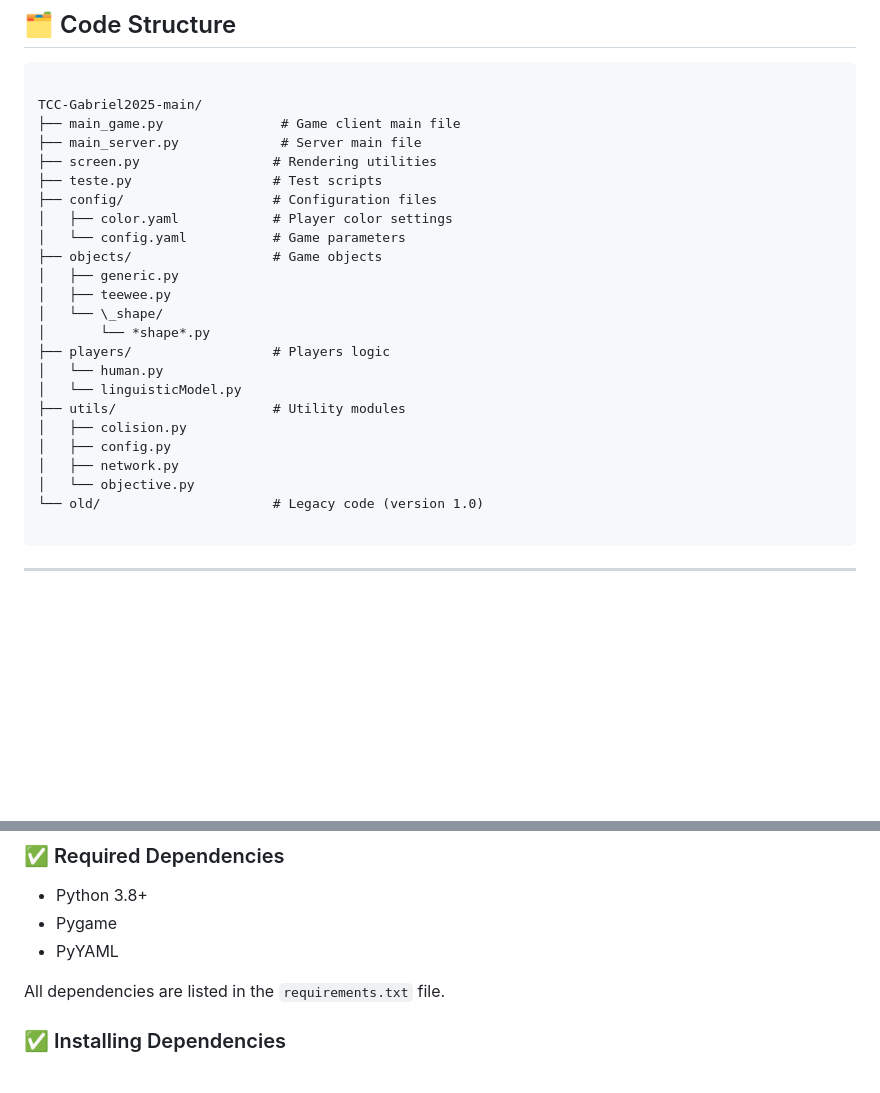
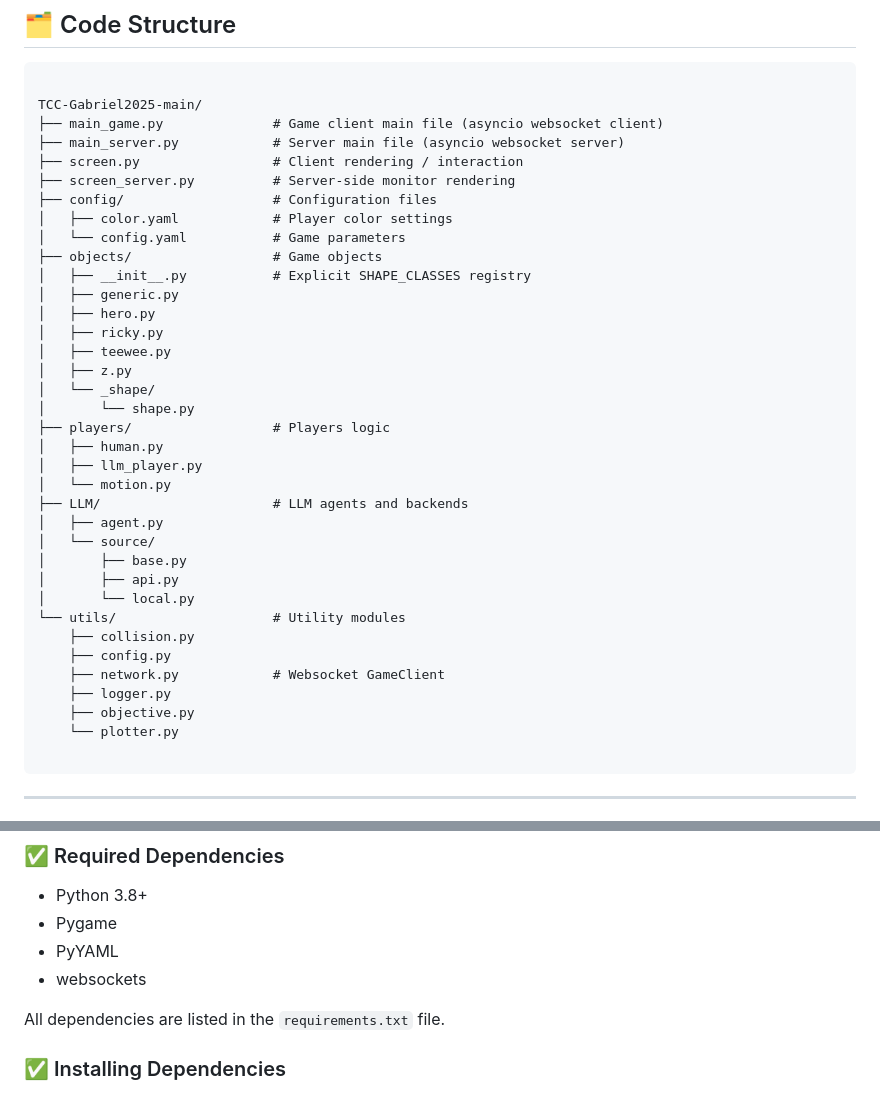
Before and after one commit to Gabriel-br2/TCC-Gabriel2025, a Markdown page: README.md, 2 parts joined by grey strips. GitHub-like rendering; blank space fills up the shorter version.

Commit message:
📝 docs: update docs after refactor

`````diff
--- a/README.md
+++ b/README.md
@@ -23,27 +23,39 @@ Key dynamics:
 ```
 
 TCC-Gabriel2025-main/
-├── main_game.py               # Game client main file
-├── main_server.py             # Server main file
-├── screen.py                 # Rendering utilities
-├── teste.py                  # Test scripts
+├── main_game.py              # Game client main file (asyncio websocket client)
+├── main_server.py            # Server main file (asyncio websocket server)
+├── screen.py                 # Client rendering / interaction
+├── screen_server.py          # Server-side monitor rendering
 ├── config/                   # Configuration files
 │   ├── color.yaml            # Player color settings
 │   └── config.yaml           # Game parameters
 ├── objects/                  # Game objects
+│   ├── __init__.py           # Explicit SHAPE_CLASSES registry
 │   ├── generic.py
+│   ├── hero.py
+│   ├── ricky.py
 │   ├── teewee.py
-│   └── \_shape/
-│       └── *shape*.py
+│   ├── z.py
+│   └── _shape/
+│       └── shape.py
 ├── players/                  # Players logic
-│   └── human.py
-│   └── linguisticModel.py
-├── utils/                    # Utility modules
-│   ├── colision.py
-│   ├── config.py
-│   ├── network.py
-│   └── objective.py
-└── old/                      # Legacy code (version 1.0)
+│   ├── human.py
+│   ├── llm_player.py
+│   └── motion.py
+├── LLM/                      # LLM agents and backends
+│   ├── agent.py
+│   └── source/
+│       ├── base.py
+│       ├── api.py
+│       └── local.py
+└── utils/                    # Utility modules
+    ├── collision.py
+    ├── config.py
+    ├── network.py            # Websocket GameClient
+    ├── logger.py
+    ├── objective.py
+    └── plotter.py
 
 ````
 
@@ -63,6 +75,7 @@ There are **no dedicated hardware components** in this project. All interactions
 - Python 3.8+
 - Pygame
 - PyYAML
+- websockets
 
 All dependencies are listed in the `requirements.txt` file.
 
`````
